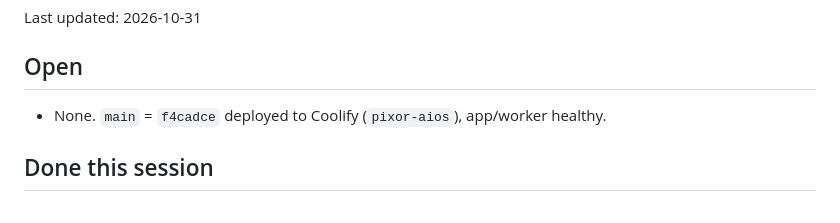
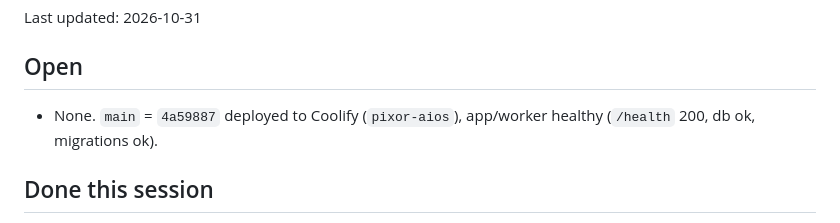
Before and after one commit to pixordigital/aios, a Markdown page: pendingwork.md, the part around the change. Drawn GitHub-style.

Commit message:
docs(pendingwork): record 4a59887 deployed and healthy

```diff
--- a/pendingwork.md
+++ b/pendingwork.md
@@ -4,7 +4,8 @@ Last updated: 2026-10-31
 
 ## Open
 
-- None. `main` = `f4cadce` deployed to Coolify (`pixor-aios`), app/worker healthy.
+- None. `main` = `4a59887` deployed to Coolify (`pixor-aios`), app/worker healthy
+  (`/health` 200, db ok, migrations ok).
 
 ## Done this session
 
```
